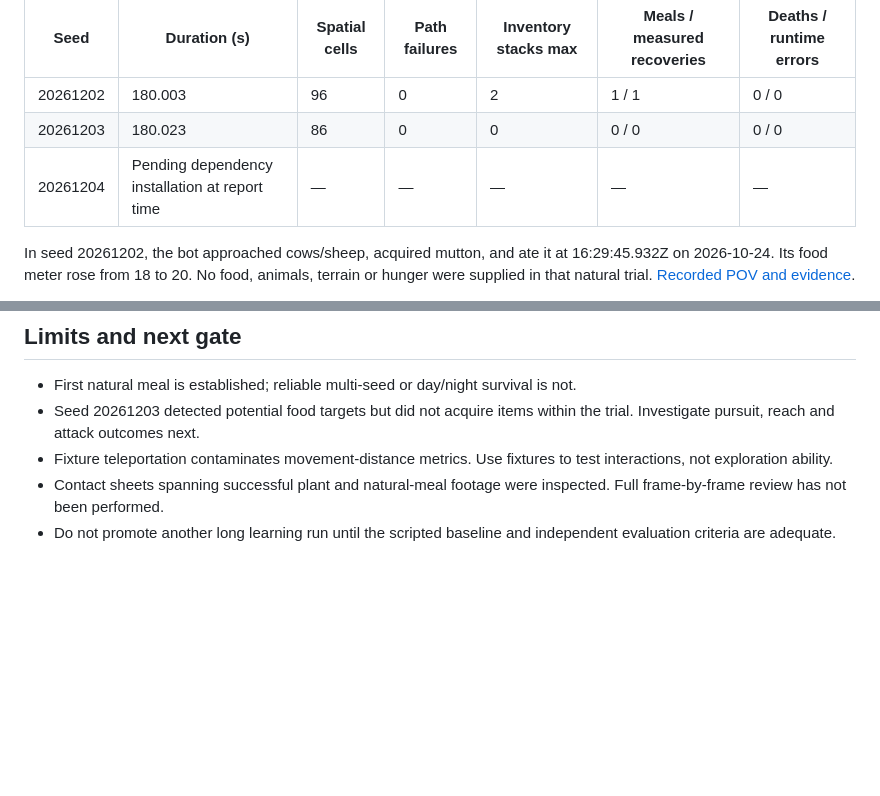
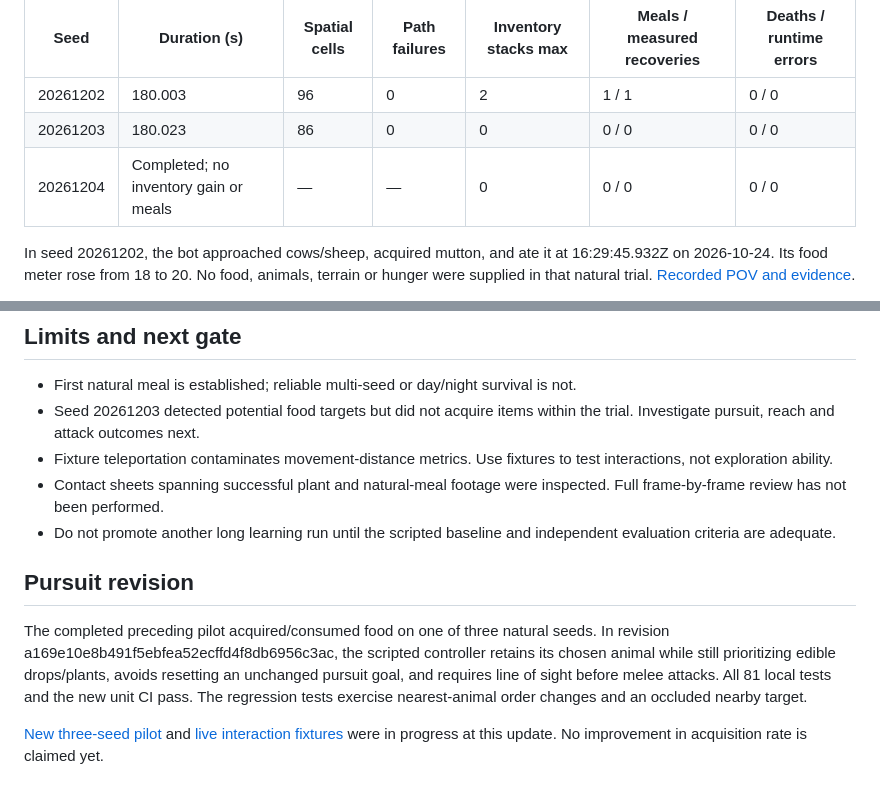
Before and after one commit to dylandlr/craftle, a Markdown page: experiments/PLANT_FORAGING_AND_FIRST_NATURAL_MEAL.md, 2 parts joined by grey strips. GitHub-like rendering; blank space fills up the shorter version.

Commit message:
docs: close prior seed results and record pursuit revision validation status

```diff
--- a/experiments/PLANT_FORAGING_AND_FIRST_NATURAL_MEAL.md
+++ b/experiments/PLANT_FORAGING_AND_FIRST_NATURAL_MEAL.md
@@ -19,7 +19,7 @@ The latest plant fixture harvested carrots and ripe berries, recorded three meal
 | --- | --- | --- | --- | --- | --- | --- |
 | 20261202 | 180.003 | 96 | 0 | 2 | 1 / 1 | 0 / 0 |
 | 20261203 | 180.023 | 86 | 0 | 0 | 0 / 0 | 0 / 0 |
-| 20261204 | Pending dependency installation at report time | — | — | — | — | — |
+| 20261204 | Completed; no inventory gain or meals | — | — | 0 | 0 / 0 | 0 / 0 |
 
 In seed 20261202, the bot approached cows/sheep, acquired mutton, and ate it at 16:29:45.932Z on 2026-10-24. Its food meter rose from 18 to 20. No food, animals, terrain or hunger were supplied in that natural trial. [Recorded POV and evidence](https://github.com/dylandlr/craftle/actions/runs/40111516668/artifacts/12567135489).
 
@@ -31,3 +31,9 @@ The previous diagnostic run using fixed-height search goals had 72 path failures
 - Fixture teleportation contaminates movement-distance metrics. Use fixtures to test interactions, not exploration ability.
 - Contact sheets spanning successful plant and natural-meal footage were inspected. Full frame-by-frame review has not been performed.
 - Do not promote another long learning run until the scripted baseline and independent evaluation criteria are adequate.
+
+## Pursuit revision
+
+The completed preceding pilot acquired/consumed food on one of three natural seeds. In revision a169e10e8b491f5ebfea52ecffd4f8db6956c3ac, the scripted controller retains its chosen animal while still prioritizing edible drops/plants, avoids resetting an unchanged pursuit goal, and requires line of sight before melee attacks. All 81 local tests and the new unit CI pass. The regression tests exercise nearest-animal order changes and an occluded nearby target.
+
+[New three-seed pilot](https://github.com/dylandlr/craftle/actions/runs/40116141602) and [live interaction fixtures](https://github.com/dylandlr/craftle/actions/runs/40116141539) were in progress at this update. No improvement in acquisition rate is claimed yet.
```
